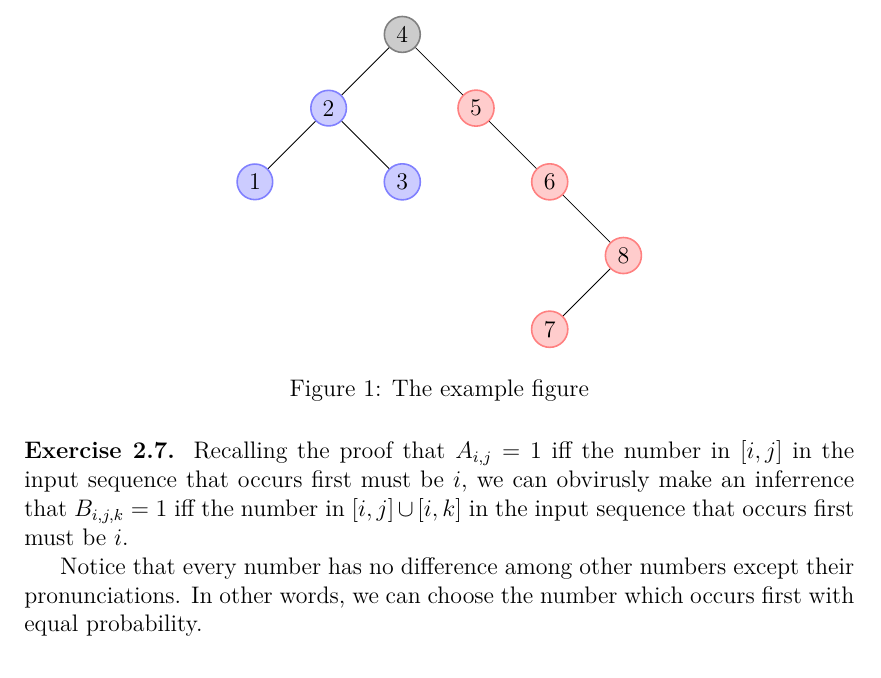
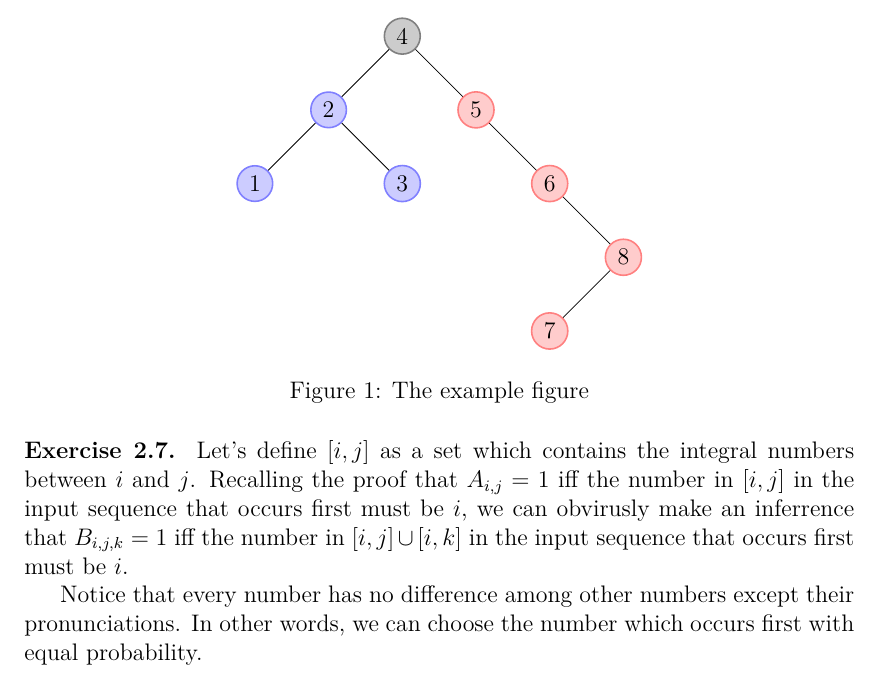
Before and after one commit to PrayStarJirachi/Algorithm-Homework, a LaTeX problem sheet (Week 2/homework.tex, which reads Week 2/source/yjc/ex7.tex): part of page 3 of 5, cut so that both start at the same text. Compiled offline with XeLaTeX; a missing font is replaced by an installed copy or a similar font.

Commit message:
Week 2 completed.

```diff
--- a/Week 2/source/yjc/ex7.tex
+++ b/Week 2/source/yjc/ex7.tex
@@ -1,3 +1,4 @@
+Let's define $[i, j]$ as a set which contains the integral numbers between $i$ and $j$.
 Recalling the proof that $A_{i, j} = 1$ iff the number in $[i, j]$ in the input sequence that occurs first must be $i$, we can obvirusly make an inferrence that $B_{i, j, k} = 1$ iff the number in $[i, j] \cup [i, k]$ in the input sequence that occurs first must be $i$.
 
 Notice that every number has no difference among other numbers except their pronunciations. In other words, we can choose the number which occurs first with equal probability.
```
Also changed, not shown: Week 2/homework.pdf.
